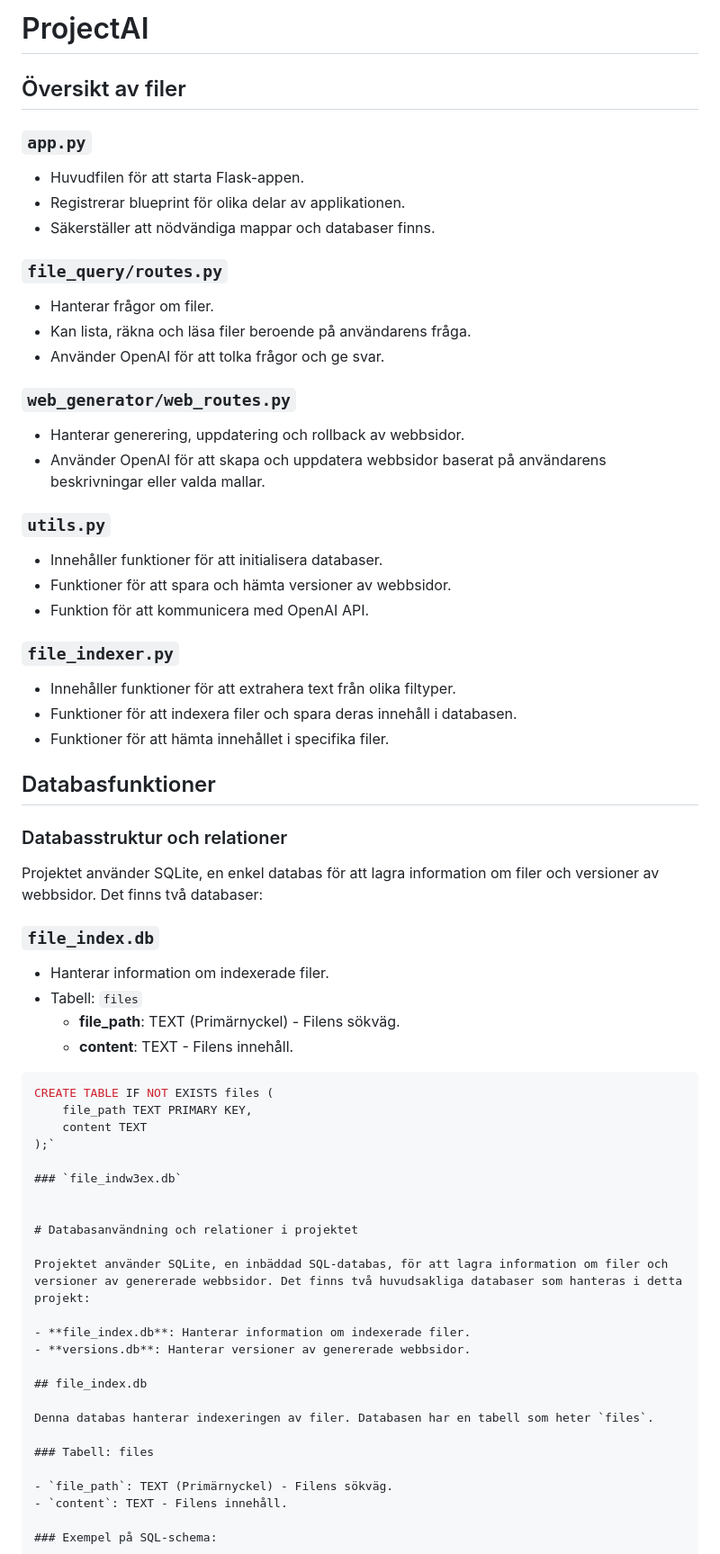
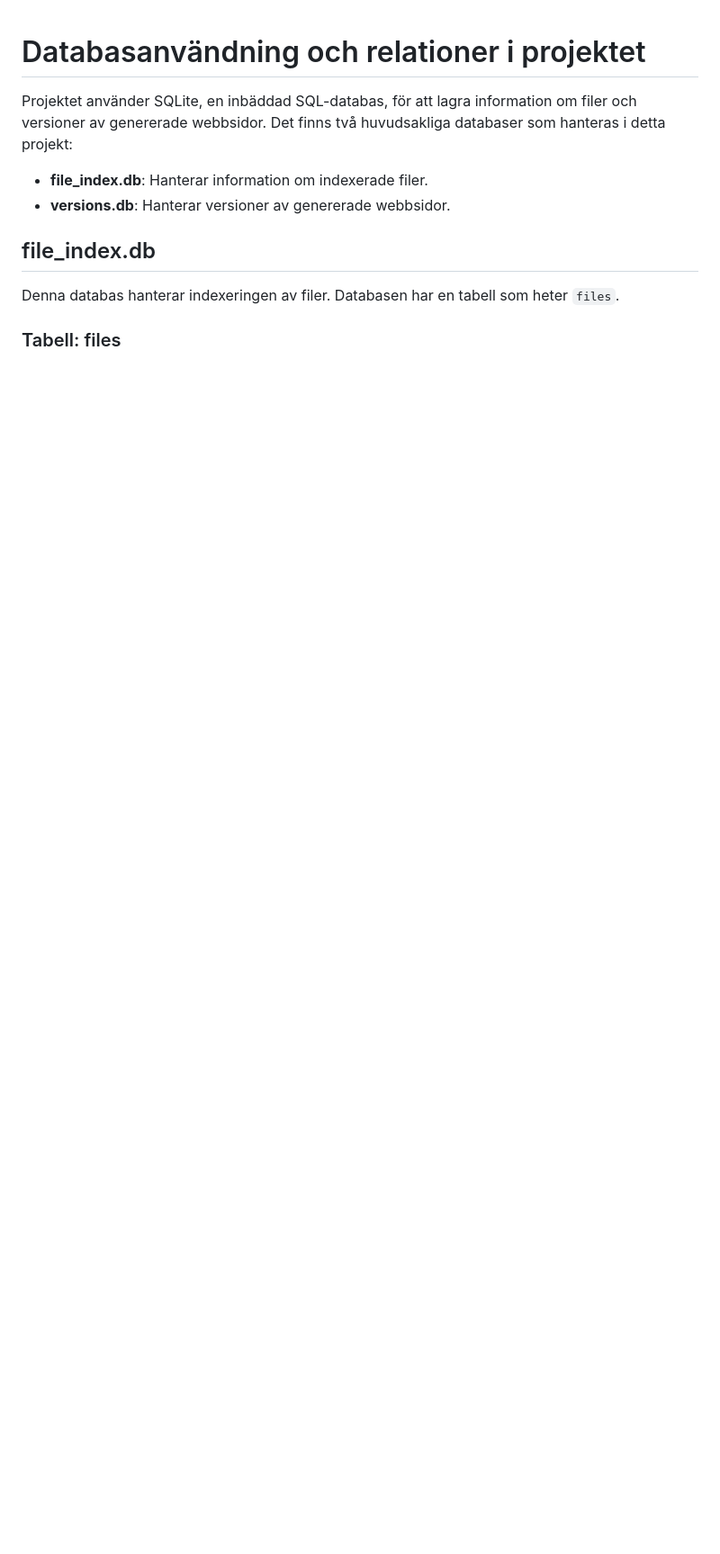
Before and after one commit to Z-eq/ProjectAI, a Markdown page: READM2E.md, the part around the change. Shown at 90% size. Rendered like a GitHub page; blank space fills up the shorter version.

````diff
--- a/README.md
+++ b/READM2E.md
@@ -1,53 +1,3 @@
-
-# ProjectAI
-
-## Översikt av filer
-
-### `app.py`
-- Huvudfilen för att starta Flask-appen.
-- Registrerar blueprint för olika delar av applikationen.
-- Säkerställer att nödvändiga mappar och databaser finns.
-
-### `file_query/routes.py`
-- Hanterar frågor om filer.
-- Kan lista, räkna och läsa filer beroende på användarens fråga.
-- Använder OpenAI för att tolka frågor och ge svar.
-
-### `web_generator/web_routes.py`
-- Hanterar generering, uppdatering och rollback av webbsidor.
-- Använder OpenAI för att skapa och uppdatera webbsidor baserat på användarens beskrivningar eller valda mallar.
-
-### `utils.py`
-- Innehåller funktioner för att initialisera databaser.
-- Funktioner för att spara och hämta versioner av webbsidor.
-- Funktion för att kommunicera med OpenAI API.
-
-### `file_indexer.py`
-- Innehåller funktioner för att extrahera text från olika filtyper.
-- Funktioner för att indexera filer och spara deras innehåll i databasen.
-- Funktioner för att hämta innehållet i specifika filer.
-
-## Databasfunktioner
-
-### Databasstruktur och relationer
-
-Projektet använder SQLite, en enkel databas för att lagra information om filer och versioner av webbsidor. Det finns två databaser:
-
-### `file_index.db`
-- Hanterar information om indexerade filer.
-- Tabell: `files`
-  - **file_path**: TEXT (Primärnyckel) - Filens sökväg.
-  - **content**: TEXT - Filens innehåll.
-
-```sql
-CREATE TABLE IF NOT EXISTS files (
-    file_path TEXT PRIMARY KEY,
-    content TEXT
-);`
-
-### `file_indw3ex.db`
-
-
 # Databasanvändning och relationer i projektet
 
 Projektet använder SQLite, en inbäddad SQL-databas, för att lagra information om filer och versioner av genererade webbsidor. Det finns två huvudsakliga databaser som hanteras i detta projekt:
````
